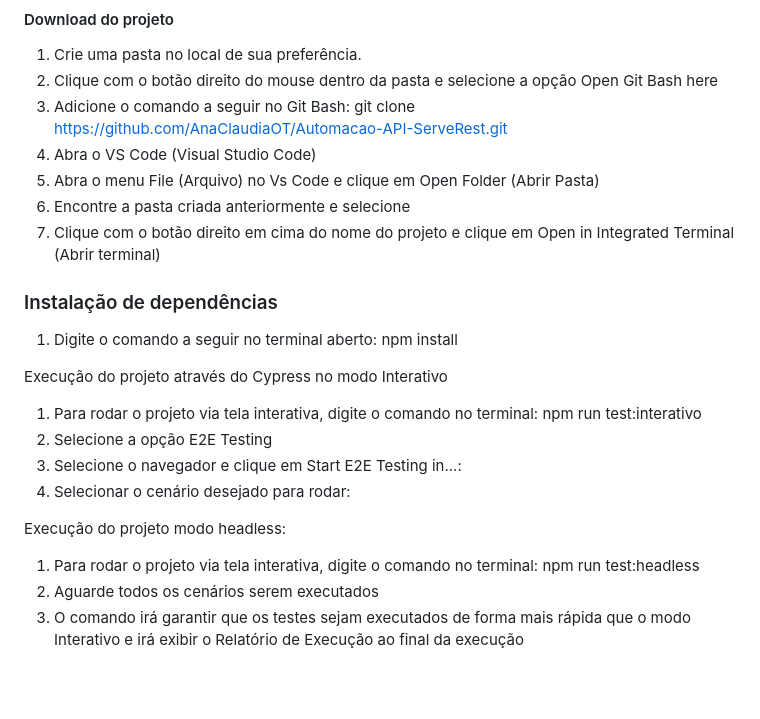
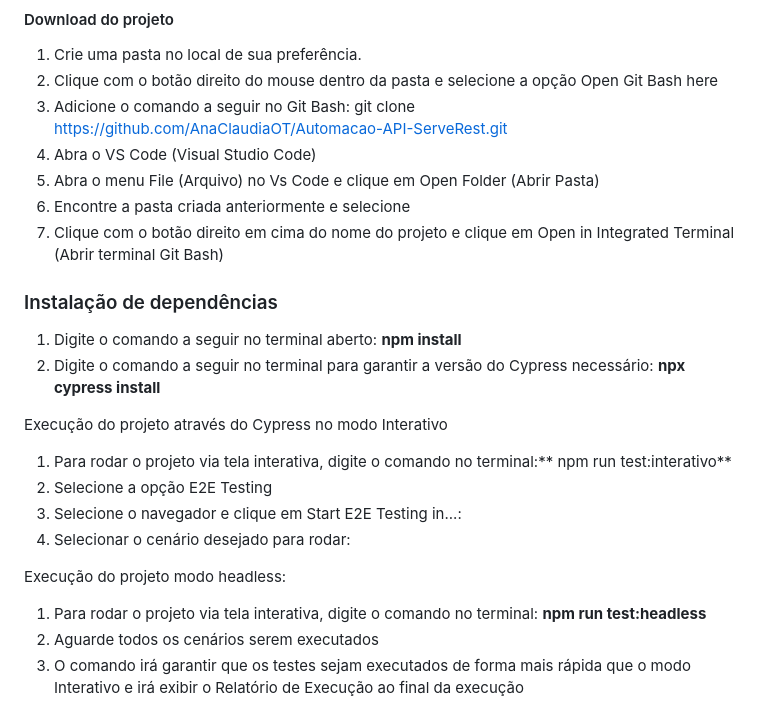
Before and after one commit to AnaClaudiaOT/Automacao-API-ServeRest, a Markdown page: README.md, the part around the change. GitHub-like rendering; blank space fills up the shorter version.

```diff
--- a/README.md
+++ b/README.md
@@ -55,19 +55,20 @@ Este projeto cobre os seguintes casos de uso:
 4.	Abra o VS Code (Visual Studio Code)
 5.	Abra o menu File (Arquivo) no Vs Code e clique em Open Folder (Abrir Pasta)
 6.	Encontre a pasta criada anteriormente e selecione
-7.	Clique com o botão direito em cima do nome do projeto e clique em Open in Integrated Terminal (Abrir terminal)
+7.	Clique com o botão direito em cima do nome do projeto e clique em Open in Integrated Terminal (Abrir terminal Git Bash)
 
 ### Instalação de dependências
-1.	Digite o comando a seguir no terminal aberto: npm install
+1.	Digite o comando a seguir no terminal aberto: **npm install**
+2.	Digite o comando a seguir no terminal para garantir a versão do Cypress necessário: **npx cypress install**
 
 Execução do projeto através do Cypress no modo Interativo
-1.	Para rodar o projeto via tela interativa, digite o comando no terminal: npm run test:interativo
+1.	Para rodar o projeto via tela interativa, digite o comando no terminal:** npm run test:interativo**
 2.	Selecione a opção E2E Testing
 3.	Selecione o navegador e clique em Start E2E Testing in...:
 4.	Selecionar o cenário desejado para rodar:
 
 Execução do projeto modo headless:
-1.	Para rodar o projeto via tela interativa, digite o comando no terminal: npm run test:headless
+1.	Para rodar o projeto via tela interativa, digite o comando no terminal: **npm run test:headless**
 2.	Aguarde todos os cenários serem executados
 3.	O comando irá garantir que os testes sejam executados de forma mais rápida que o modo Interativo e irá exibir o Relatório de Execução ao final da execução
 
```
